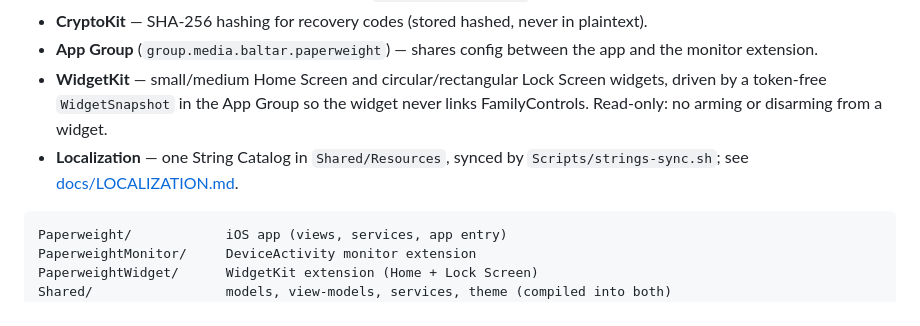
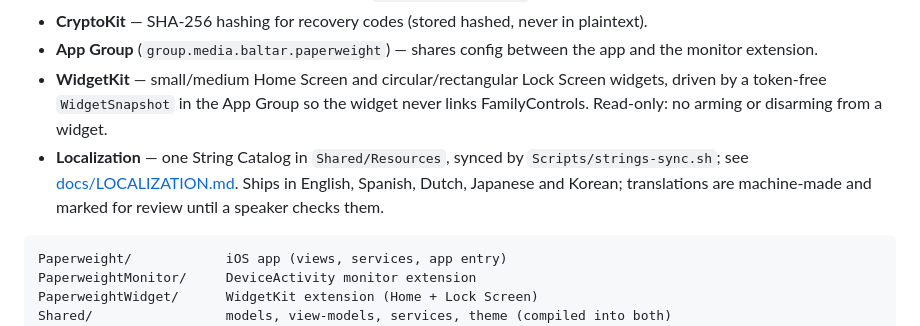
Before and after one commit to erodewald/paperweight, a Markdown page: README.md, the part around the change. GitHub-like rendering.

Commit message:
docs: the translation loop, the Settings screen, and how to add a language
Co-Authored-By: Claude Sonnet 5 <noreply@anthropic.com>

````diff
--- a/README.md
+++ b/README.md
@@ -20,7 +20,7 @@ An iOS focus tool built on Apple's Screen Time (Family Controls) framework. Ever
 - **CryptoKit** — SHA-256 hashing for recovery codes (stored hashed, never in plaintext).
 - **App Group** (`group.media.baltar.paperweight`) — shares config between the app and the monitor extension.
 - **WidgetKit** — small/medium Home Screen and circular/rectangular Lock Screen widgets, driven by a token-free `WidgetSnapshot` in the App Group so the widget never links FamilyControls. Read-only: no arming or disarming from a widget.
-- **Localization** — one String Catalog in `Shared/Resources`, synced by `Scripts/strings-sync.sh`; see [docs/LOCALIZATION.md](docs/LOCALIZATION.md).
+- **Localization** — one String Catalog in `Shared/Resources`, synced by `Scripts/strings-sync.sh`; see [docs/LOCALIZATION.md](docs/LOCALIZATION.md). Ships in English, Spanish, Dutch, Japanese and Korean; translations are machine-made and marked for review until a speaker checks them.
 
 ```
 Paperweight/            iOS app (views, services, app entry)
````
Also changed, not shown: docs/LOCALIZATION.md (+11 -0 lines), 1 other file.
